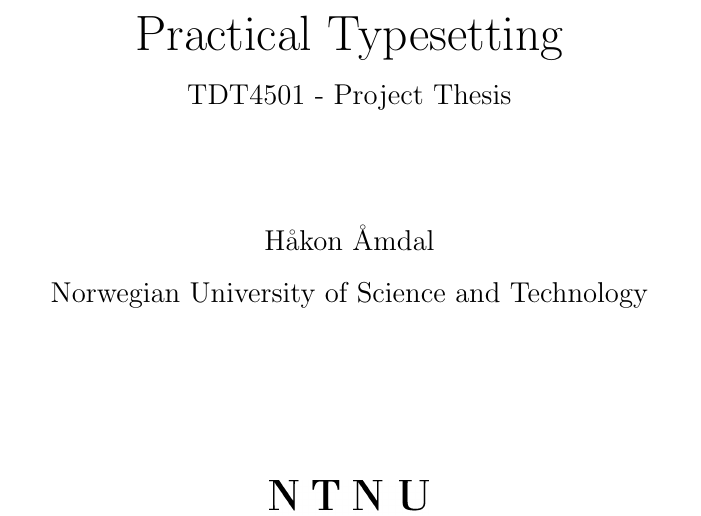
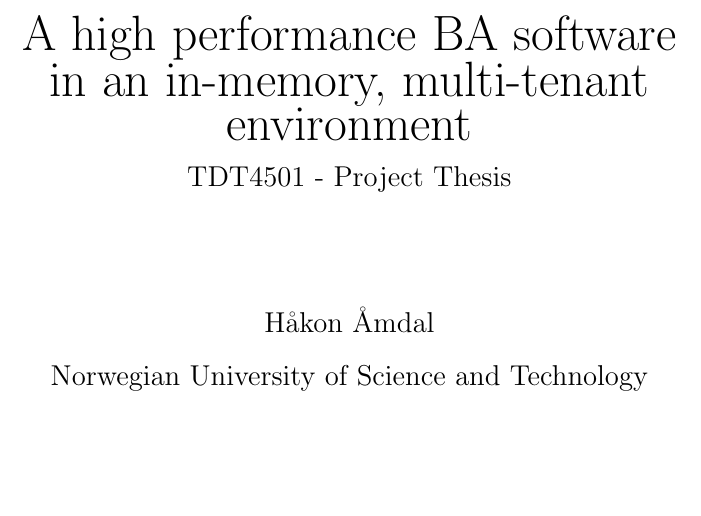
Before and after one commit to hawkaa/tdt4501-report, a LaTeX document (main.tex, which reads misc/metadata.tex): part of the page, cut at the place of the change. Compiled offline with pdfLaTeX.

Commit message:
New title

```diff
--- a/misc/metadata.tex
+++ b/misc/metadata.tex
@@ -1,3 +1,3 @@
-\title{Practical Typesetting}
+\title{A high performance BA software in an in-memory, multi-tenant environment}
 \author{Håkon Åmdal}
 \date{\today}
```
